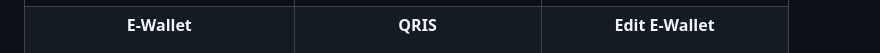
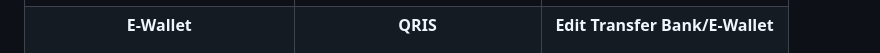
Before and after one commit to AbdillahFajar/samawamerchant, a Markdown page: README.md, the part around the change. Rendered like a GitHub page.

Commit message:
updated documentation

```diff
--- a/README.md
+++ b/README.md
@@ -742,7 +742,7 @@ Seluruh tampilan antarmuka aplikasi Samawa Merchant dikelompokkan berdasarkan je
 
 <td align="center">
 
-**Edit E-Wallet**
+**Edit Transfer Bank/E-Wallet**
 
 <img src="screenshots/Merchant/form_edit_e_wallet.jpeg" width="220">
 
```
